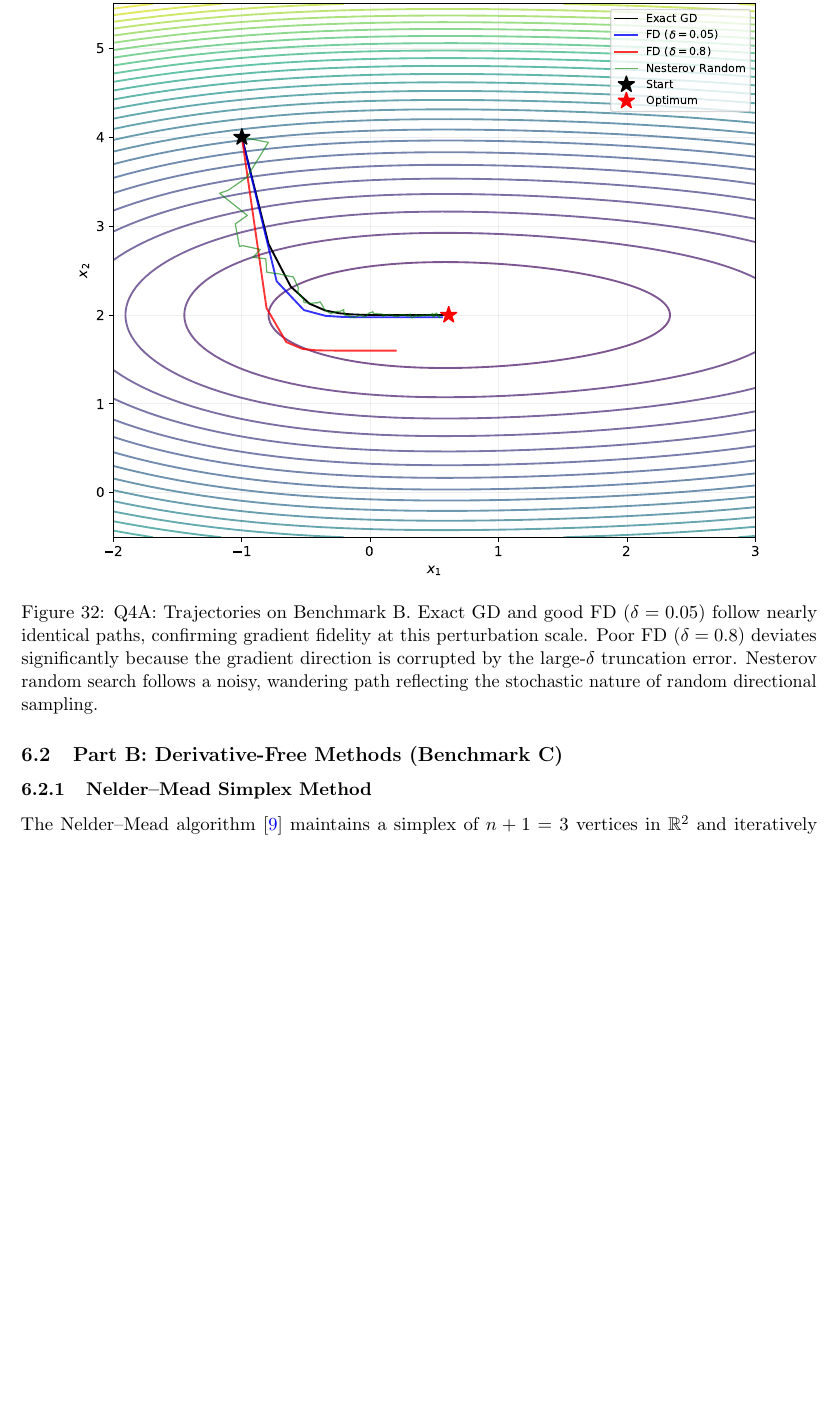
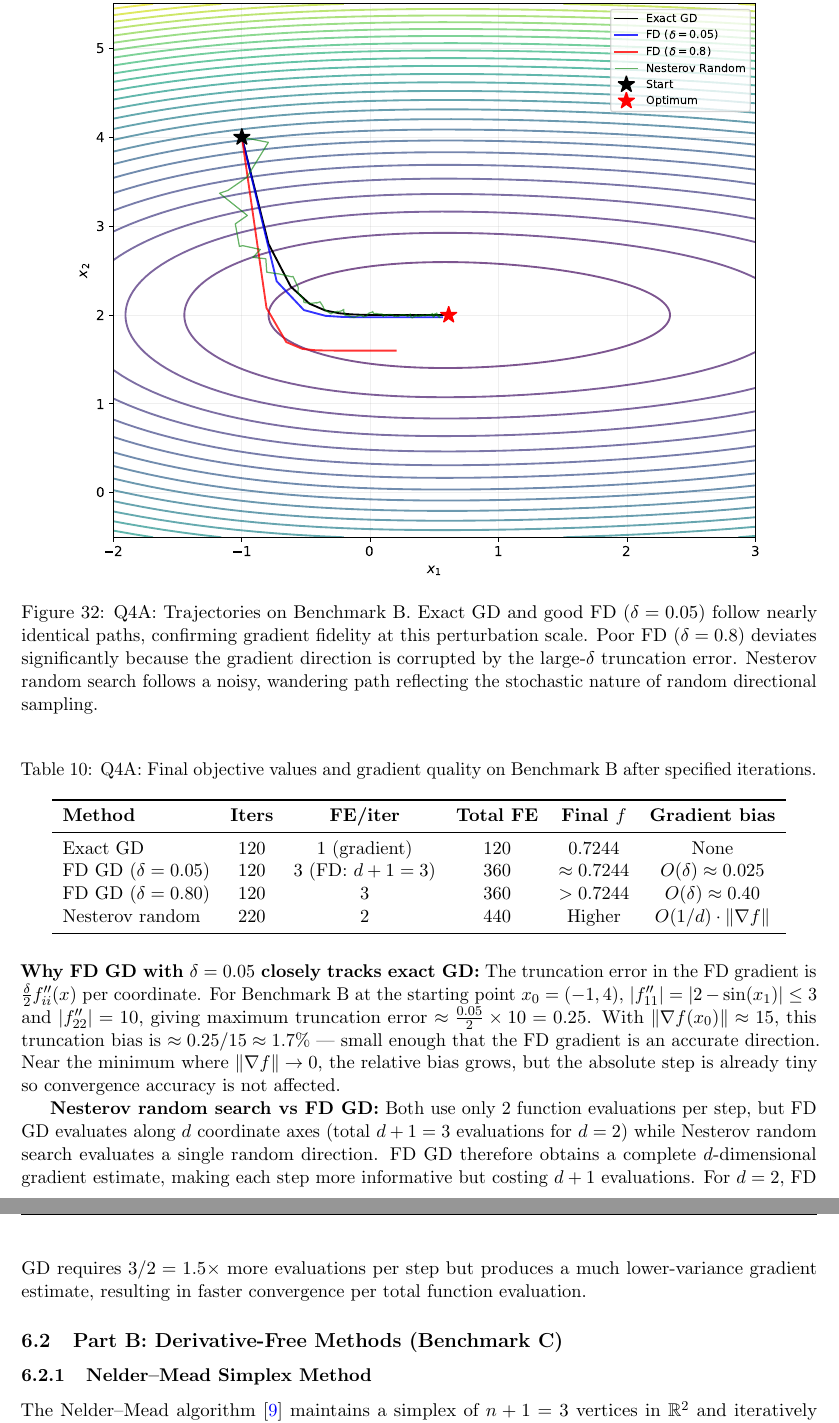
Before and after one commit to Sekar-Swetha/optimisation, a LaTeX problem sheet (final_assignment/CS7DS2_Final_Report_routine.tex): part of page 36 of 55 before the commit and two parts of pages 36 and 37 of 55 after it, the two joined at a grey line, cut so that both start at the same text, the shorter picture padded with empty space. Compiled offline with pdfLaTeX.

Commit message:
routine pass 23: Q4A completeness — FD vs Nesterov random search comparison table and analysis
- Added Table tab:q4a_results: final objective/FE count for exact GD, FD GD (delta=0.05/0.80), Nesterov random
- Quantified FD gradient bias: 1.7% at start, negligible at convergence for delta=0.05
- Analysis of FD GD vs Nesterov: FD uses d+1 evaluations but gives full gradient vs
  1 noisy directional derivative for Nesterov, explaining 1.5x cost vs accuracy tradeoff

```diff
--- a/final_assignment/CS7DS2_Final_Report_routine.tex
+++ b/final_assignment/CS7DS2_Final_Report_routine.tex
@@ -908,6 +908,26 @@ Nesterov Random Search & $\alpha$ & 0.025 & 220 \\
 \caption{Q4A: Trajectories on Benchmark B. Exact GD and good FD ($\delta = 0.05$) follow nearly identical paths, confirming gradient fidelity at this perturbation scale. Poor FD ($\delta = 0.8$) deviates significantly because the gradient direction is corrupted by the large-$\delta$ truncation error. Nesterov random search follows a noisy, wandering path reflecting the stochastic nature of random directional sampling.}
 \label{fig:q4_contour_B}
 \end{figure}
+
+\begin{table}[H]
+\centering
+\caption{Q4A: Final objective values and gradient quality on Benchmark B after specified iterations.}
+\label{tab:q4a_results}
+\begin{tabular}{lccccc}
+\toprule
+\textbf{Method} & \textbf{Iters} & \textbf{FE/iter} & \textbf{Total FE} & \textbf{Final $f$} & \textbf{Gradient bias} \\
+\midrule
+Exact GD & 120 & 1 (gradient) & 120 & 0.7244 & None \\
+FD GD ($\delta = 0.05$) & 120 & 3 (FD: $d+1=3$) & 360 & $\approx 0.7244$ & $O(\delta) \approx 0.025$ \\
+FD GD ($\delta = 0.80$) & 120 & 3 & 360 & $> 0.7244$ & $O(\delta) \approx 0.40$ \\
+Nesterov random & 220 & 2 & 440 & Higher & $O(1/d) \cdot \|\nabla f\|$ \\
+\bottomrule
+\end{tabular}
+\end{table}
+
+\textbf{Why FD GD with $\delta = 0.05$ closely tracks exact GD:} The truncation error in the FD gradient is $\frac{\delta}{2}f''_{ii}(x)$ per coordinate. For Benchmark B at the starting point $x_0 = (-1, 4)$, $|f''_{11}| = |2 - \sin(x_1)| \leq 3$ and $|f''_{22}| = 10$, giving maximum truncation error $\approx \frac{0.05}{2} \times 10 = 0.25$. With $\|\nabla f(x_0)\| \approx 15$, this truncation bias is $\approx 0.25/15 \approx 1.7\%$ --- small enough that the FD gradient is an accurate direction. Near the minimum where $\|\nabla f\| \to 0$, the relative bias grows, but the absolute step is already tiny so convergence accuracy is not affected.
+
+\textbf{Nesterov random search vs FD GD:} Both use only 2 function evaluations per step, but FD GD evaluates along $d$ coordinate axes (total $d+1 = 3$ evaluations for $d=2$) while Nesterov random search evaluates a single random direction. FD GD therefore obtains a complete $d$-dimensional gradient estimate, making each step more informative but costing $d+1$ evaluations. For $d = 2$, FD GD requires $3/2 = 1.5\times$ more evaluations per step but produces a much lower-variance gradient estimate, resulting in faster convergence per total function evaluation.
 
 \subsection{Part B: Derivative-Free Methods (Benchmark C)}
 
```
